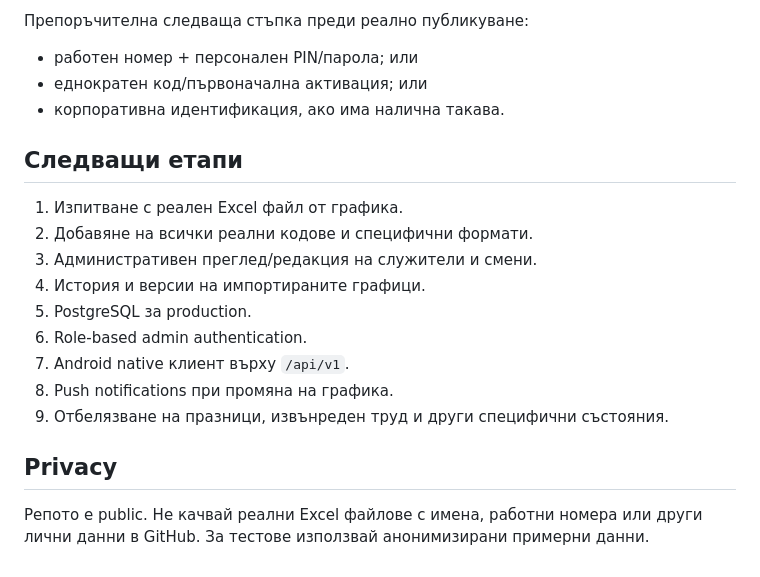
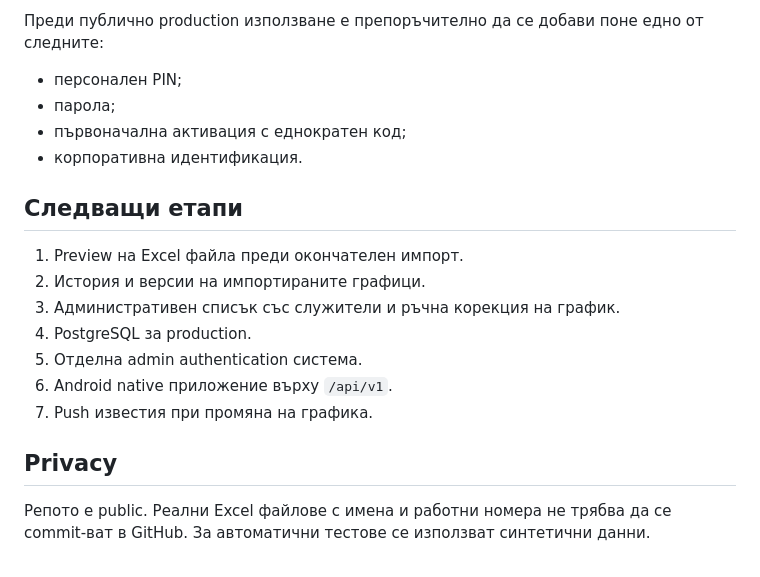
Before and after one commit to drnecrotix/MMI2, a Markdown page: README.md, the part around one of its changes. GitHub-like rendering.

```diff
--- a/README.md
+++ b/README.md
@@ -144,22 +192,21 @@ X-Admin-Key: <ADMIN_IMPORT_KEY>
 
-Препоръчителна следваща стъпка преди реално публикуване:
+Преди публично production използване е препоръчително да се добави поне едно от следните:
 
-- работен номер + персонален PIN/парола; или
-- еднократен код/първоначална активация; или
-- корпоративна идентификация, ако има налична такава.
+- персонален PIN;
+- парола;
+- първоначална активация с еднократен код;
+- корпоративна идентификация.
 
 ## Следващи етапи
 
-1. Изпитване с реален Excel файл от графика.
-2. Добавяне на всички реални кодове и специфични формати.
-3. Административен преглед/редакция на служители и смени.
-4. История и версии на импортираните графици.
-5. PostgreSQL за production.
-6. Role-based admin authentication.
-7. Android native клиент върху `/api/v1`.
-8. Push notifications при промяна на графика.
-9. Отбелязване на празници, извънреден труд и други специфични състояния.
+1. Preview на Excel файла преди окончателен импорт.
+2. История и версии на импортираните графици.
+3. Административен списък със служители и ръчна корекция на график.
+4. PostgreSQL за production.
+5. Отделна admin authentication система.
+6. Android native приложение върху `/api/v1`.
+7. Push известия при промяна на графика.
 
 ## Privacy
 
-Репото е public. Не качвай реални Excel файлове с имена, работни номера или други лични данни в GitHub. За тестове използвай анонимизирани примерни данни.
+Репото е public. Реални Excel файлове с имена и работни номера не трябва да се commit-ват в GitHub. За автоматични тестове се използват синтетични данни.
```
Also changed, not shown: other parts of README.md (+93 -45 lines).
